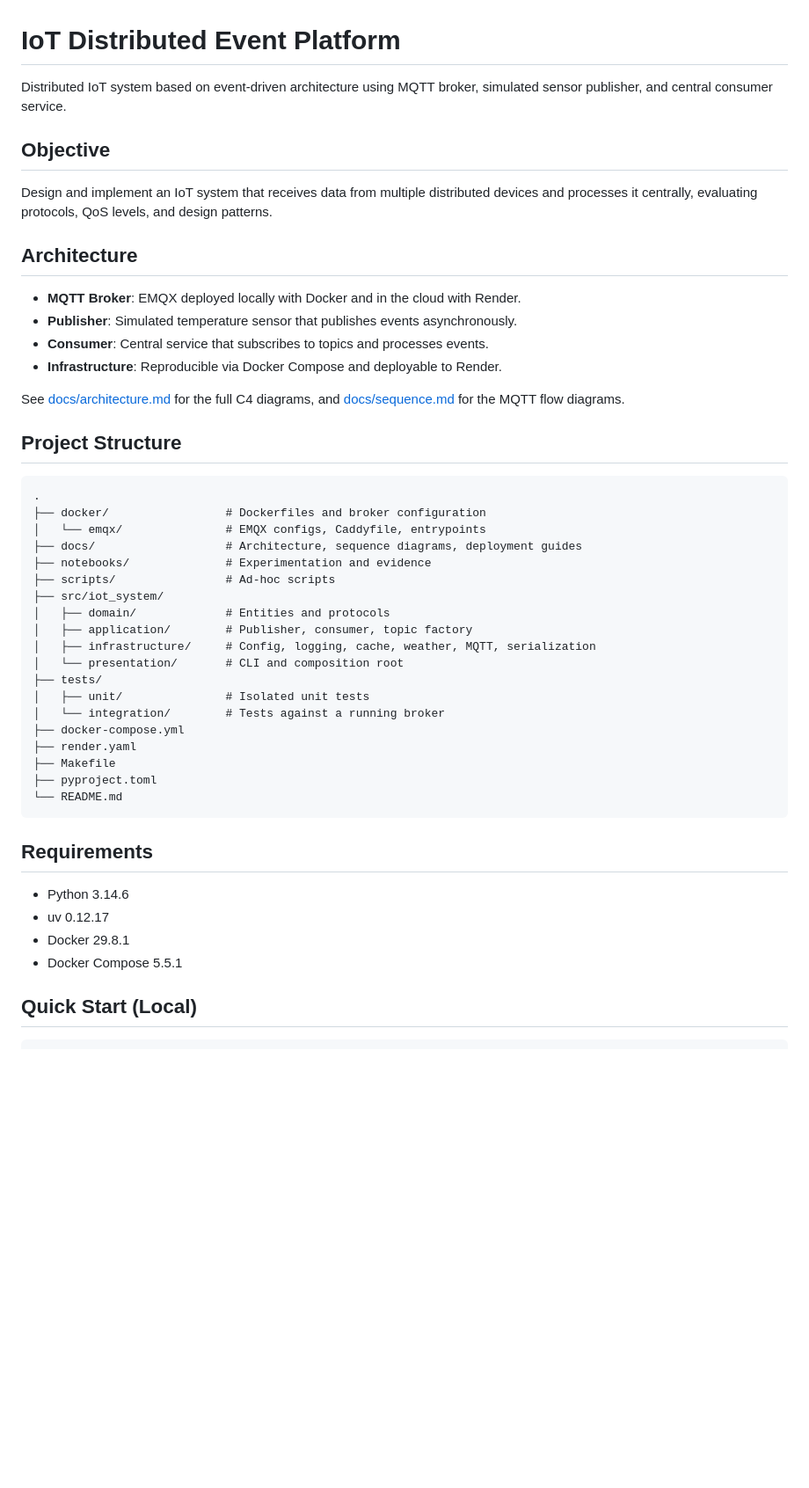
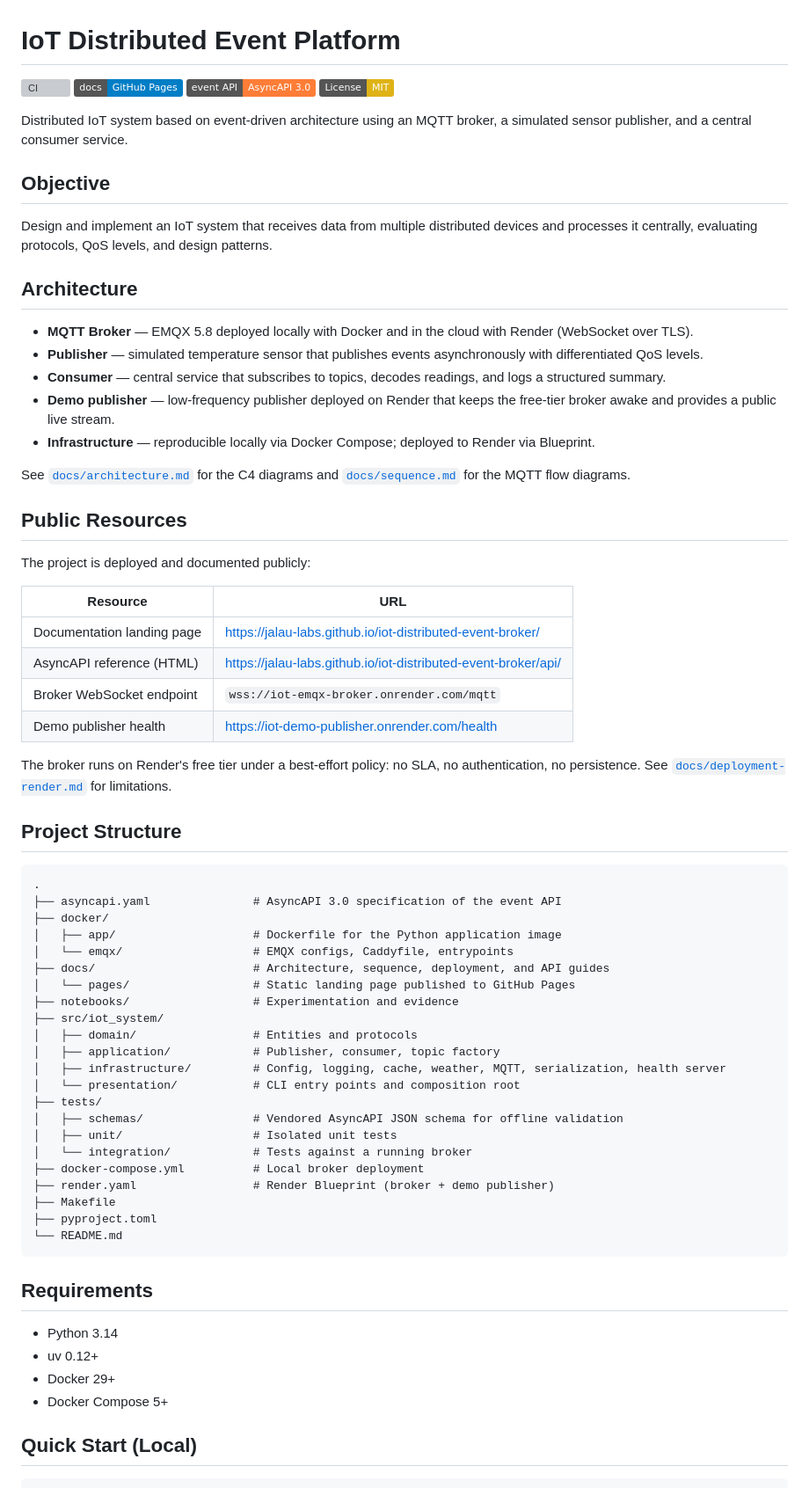
Before and after one commit to JalaU-Labs/iot-distributed-event-broker, a Markdown page: README.md, the part around one of its changes. Shown at 88% size. Rendered like a GitHub page; badges without logos; blank space fills up the shorter version; grey boxes are pictures that could not be loaded.

Commit message:
docs: refresh README with public resources, updated structure, and badges

````diff
--- a/README.md
+++ b/README.md
@@ -1,6 +1,11 @@
 # IoT Distributed Event Platform
 
-Distributed IoT system based on event-driven architecture using MQTT broker, simulated sensor publisher, and central consumer service.
+[![CI](https://github.com/JalaU-Labs/iot-distributed-event-broker/actions/workflows/ci.yml/badge.svg)](https://github.com/JalaU-Labs/iot-distributed-event-broker/actions/workflows/ci.yml)
+[![Docs](https://img.shields.io/badge/docs-GitHub%20Pages-blue)](https://jalau-labs.github.io/iot-distributed-event-broker/)
+[![Event API](https://img.shields.io/badge/event%20API-AsyncAPI%203.0-orange)](https://jalau-labs.github.io/iot-distributed-event-broker/api/)
+[![License: MIT](https://img.shields.io/badge/License-MIT-yellow.svg)](https://opensource.org/licenses/MIT)
+
+Distributed IoT system based on event-driven architecture using an MQTT broker, a simulated sensor publisher, and a central consumer service.
 
 ## Objective
 
@@ -8,32 +13,49 @@ Design and implement an IoT system that receives data from multiple distributed
 
 ## Architecture
 
-- **MQTT Broker**: EMQX deployed locally with Docker and in the cloud with Render.
-- **Publisher**: Simulated temperature sensor that publishes events asynchronously.
-- **Consumer**: Central service that subscribes to topics and processes events.
-- **Infrastructure**: Reproducible via Docker Compose and deployable to Render.
+- **MQTT Broker** — EMQX 5.8 deployed locally with Docker and in the cloud with Render (WebSocket over TLS).
+- **Publisher** — simulated temperature sensor that publishes events asynchronously with differentiated QoS levels.
+- **Consumer** — central service that subscribes to topics, decodes readings, and logs a structured summary.
+- **Demo publisher** — low-frequency publisher deployed on Render that keeps the free-tier broker awake and provides a public live stream.
+- **Infrastructure** — reproducible locally via Docker Compose; deployed to Render via Blueprint.
 
-See [docs/architecture.md](docs/architecture.md) for the full C4 diagrams, and [docs/sequence.md](docs/sequence.md) for the MQTT flow diagrams.
+See [`docs/architecture.md`](docs/architecture.md) for the C4 diagrams and [`docs/sequence.md`](docs/sequence.md) for the MQTT flow diagrams.
+
+## Public Resources
+
+The project is deployed and documented publicly:
+
+| Resource | URL |
+|---|---|
+| Documentation landing page | https://jalau-labs.github.io/iot-distributed-event-broker/ |
+| AsyncAPI reference (HTML) | https://jalau-labs.github.io/iot-distributed-event-broker/api/ |
+| Broker WebSocket endpoint | `wss://iot-emqx-broker.onrender.com/mqtt` |
+| Demo publisher health | https://iot-demo-publisher.onrender.com/health |
+
+The broker runs on Render's free tier under a best-effort policy: no SLA, no authentication, no persistence. See [`docs/deployment-render.md`](docs/deployment-render.md) for limitations.
 
 ## Project Structure
 
 ```
 .
-├── docker/                 # Dockerfiles and broker configuration
-│   └── emqx/               # EMQX configs, Caddyfile, entrypoints
-├── docs/                   # Architecture, sequence diagrams, deployment guides
-├── notebooks/              # Experimentation and evidence
-├── scripts/                # Ad-hoc scripts
+├── asyncapi.yaml               # AsyncAPI 3.0 specification of the event API
+├── docker/
+│   ├── app/                    # Dockerfile for the Python application image
+│   └── emqx/                   # EMQX configs, Caddyfile, entrypoints
+├── docs/                       # Architecture, sequence, deployment, and API guides
+│   └── pages/                  # Static landing page published to GitHub Pages
+├── notebooks/                  # Experimentation and evidence
 ├── src/iot_system/
-│   ├── domain/             # Entities and protocols
-│   ├── application/        # Publisher, consumer, topic factory
-│   ├── infrastructure/     # Config, logging, cache, weather, MQTT, serialization
-│   └── presentation/       # CLI and composition root
+│   ├── domain/                 # Entities and protocols
+│   ├── application/            # Publisher, consumer, topic factory
+│   ├── infrastructure/         # Config, logging, cache, weather, MQTT, serialization, health server
+│   └── presentation/           # CLI entry points and composition root
 ├── tests/
-│   ├── unit/               # Isolated unit tests
-│   └── integration/        # Tests against a running broker
-├── docker-compose.yml
-├── render.yaml
+│   ├── schemas/                # Vendored AsyncAPI JSON schema for offline validation
+│   ├── unit/                   # Isolated unit tests
+│   └── integration/            # Tests against a running broker
+├── docker-compose.yml          # Local broker deployment
+├── render.yaml                 # Render Blueprint (broker + demo publisher)
 ├── Makefile
 ├── pyproject.toml
 └── README.md
@@ -41,10 +63,10 @@ See [docs/architecture.md](docs/architecture.md) for the full C4 diagrams, and [
 
 ## Requirements
 
-- Python 3.14.6
-- uv 0.12.17
-- Docker 29.8.1
-- Docker Compose 5.5.1
+- Python 3.14
+- uv 0.12+
+- Docker 29+
+- Docker Compose 5+
 
 ## Quick Start (Local)
 
````
Also changed, not shown: other parts of README.md (+25 -7 lines).
